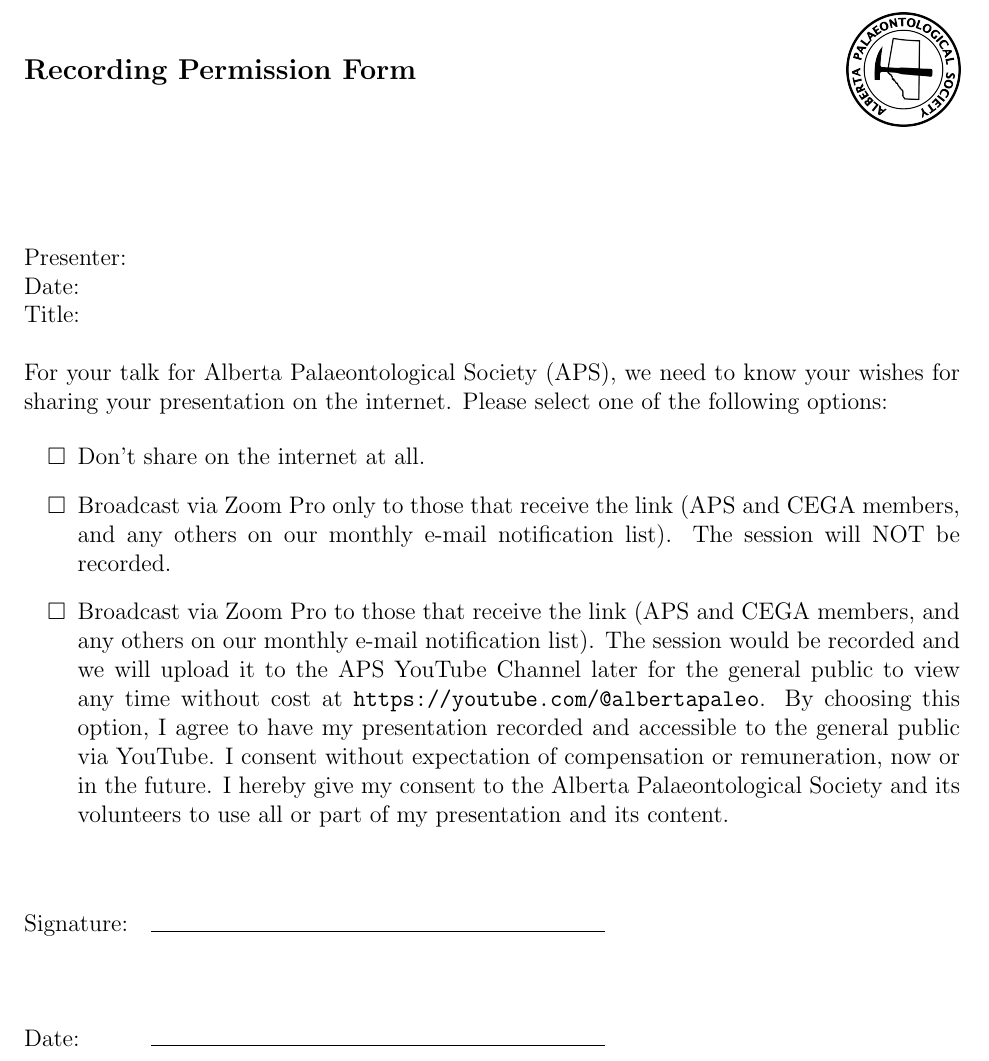
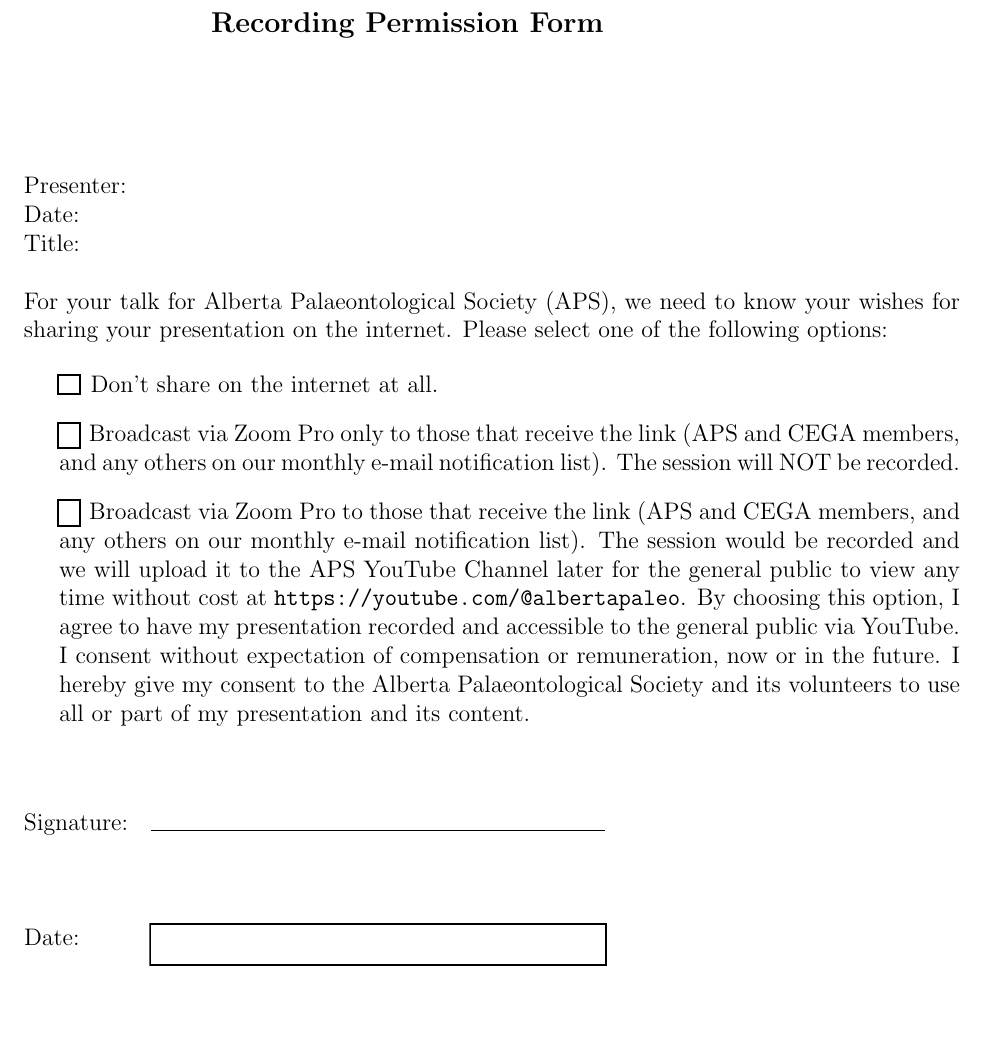
Before and after one commit to EricRobertCampbell/aps-permission-generator, a LaTeX document (template.tex): part of the page, cut so that both start at the same text, the shorter picture padded with empty space. Compiled offline with pdfLaTeX.

Commit message:
feat: template updates
- Fillable fields for the checkboxes and date
- Minor formatting changes

```diff
--- a/template.tex
+++ b/template.tex
@@ -19,10 +19,10 @@
     \begin{minipage}[t]{0.6\textwidth}
         \textbf{\large Recording Permission Form}
     \end{minipage}%
-    \begin{minipage}{0.4\textwidth}
-        \raggedleft
-        \includegraphics[width=2cm]{APS_logo_white.png} % Adjust filename as needed
-    \end{minipage}
+    % \begin{minipage}{0.4\textwidth}
+    %     \raggedleft
+    %     \includegraphics[width=2cm]{APS_logo_white.png} % Adjust filename as needed
+    % \end{minipage}
 \end{center}
 }
 
@@ -40,19 +40,21 @@ For your talk for Alberta Palaeontological Society (APS), we need to know your w
 for sharing your presentation on the internet. Please select one of the
 following options:
 
-\begin{enumerate}[label=$\Box$, left=1em]
-    \item Don't share on the internet at all.
-    \item Broadcast via Zoom Pro only to those that receive the link (APS and CEGA members, and any others on our monthly e-mail notification list). The session will NOT be recorded.
-    \item Broadcast via Zoom Pro to those that receive the link (APS and CEGA members, and any others on our monthly e-mail notification list). The session would be recorded and we will upload it to the APS YouTube Channel later for the general public to view any time without cost at \url{https://youtube.com/@albertapaleo}. By choosing this option, I agree to have my presentation recorded and accessible to the general public via YouTube. I consent without expectation of compensation or remuneration, now or in the future. I hereby give my consent to the Alberta Palaeontological Society and its volunteers to use all or part of my presentation and its content.
-\end{enumerate}
+\begin{Form}
+    \begin{enumerate}[label={}, left=1em]
+        \item \CheckBox[name=doneshare,width=10pt,height=5pt,bordercolor={0 0 0}]{}\, Don't share on the internet at all.
+        \item \CheckBox[name=internetonly,width=10pt,height=5pt,bordercolor={0 0 0}]{}\, Broadcast via Zoom Pro only to those that receive the link (APS and CEGA members, and any others on our monthly e-mail notification list). The session will NOT be recorded.
+        \item \CheckBox[name=youtube, width=10pt,height=5pt,bordercolor={0 0 0}]{}\, Broadcast via Zoom Pro to those that receive the link (APS and CEGA members, and any others on our monthly e-mail notification list). The session would be recorded and we will upload it to the APS YouTube Channel later for the general public to view any time without cost at \url{https://youtube.com/@albertapaleo}. By choosing this option, I agree to have my presentation recorded and accessible to the general public via YouTube. I consent without expectation of compensation or remuneration, now or in the future. I hereby give my consent to the Alberta Palaeontological Society and its volunteers to use all or part of my presentation and its content.
+    \end{enumerate}
+\end{Form}
 
 \vspace{1cm}
 
 \noindent
-\begin{tabular}{@{}l@{\hspace{1em}}p{8cm}@{}}
+\begin{tabular}[b]{@{}l@{\hspace{1em}}p{8cm}@{}}
     Signature: & \rule{8cm}{0.4pt} \\
     \\[1cm] % Adds 1cm vertical space
-    Date: & \rule{8cm}{0.4pt} \\
+    Date: & \TextField[height=10pt,bordercolor={0 0 0},width=8cm]{} \\[5pt]
 \end{tabular}
 
 \end{document}
```
Also changed, not shown: README.md, old_data/README.md (added), 1 other file.
